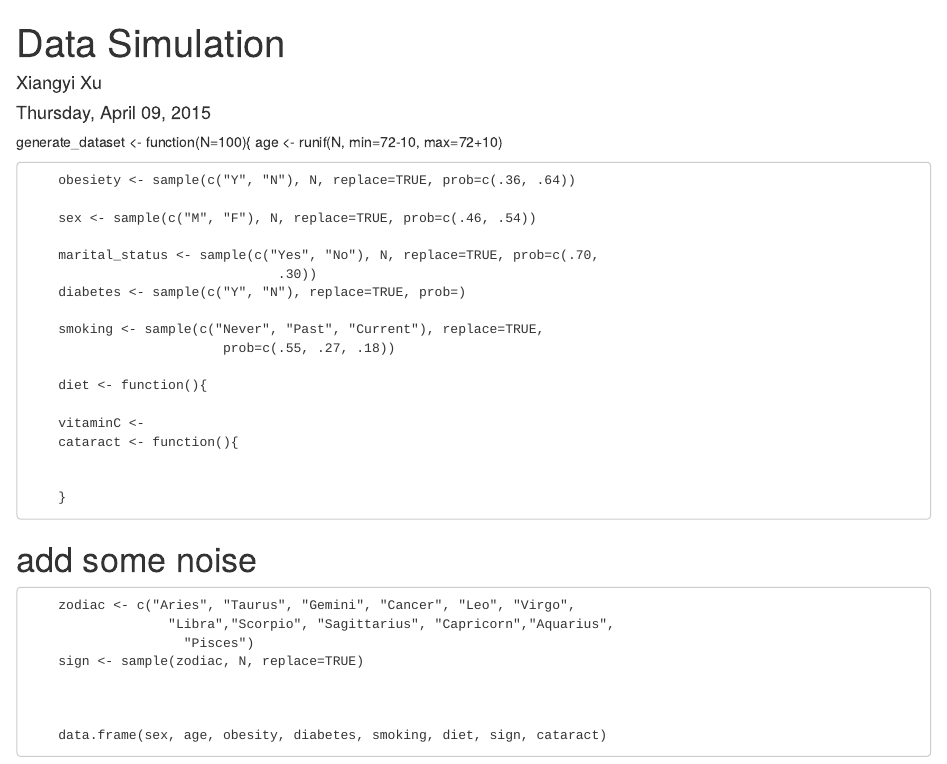
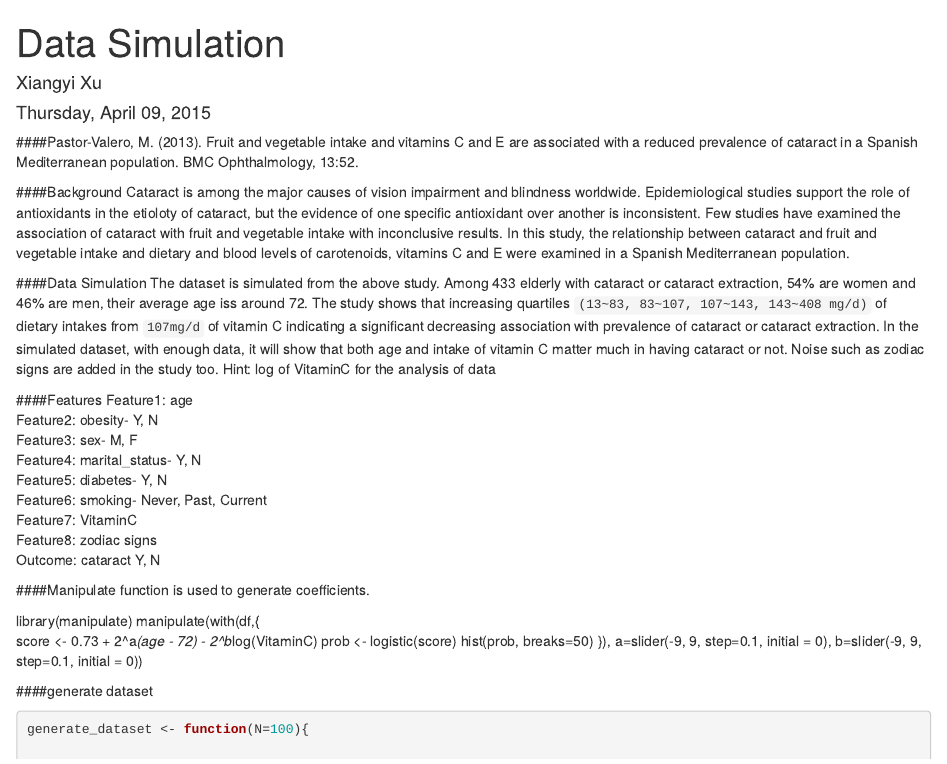
Before and after one commit to xxu26/hs616, an R Markdown document (DataSimulation/DataSimulation.rmd): the page in a window 1100 px wide, from its top. Rendered offline with R 4.5, knitr and Pandoc, with nearby package versions; code that draws random numbers runs with fixed seeds of ours; some code elsewhere in the file could not run offline.

Commit message:
add rmd file

````diff
--- a/DataSimulation/DataSimulation.rmd
+++ b/DataSimulation/DataSimulation.rmd
@@ -6,29 +6,71 @@
   html_document:
     keep_md: yes
 ---
+
+####Pastor-Valero, M. (2013). Fruit and vegetable intake and vitamins C and E are associated with a reduced prevalence of cataract in a Spanish Mediterranean population. BMC Ophthalmology, 13:52.
+
+
+
+####Background
+Cataract is among the major causes of vision impairment and blindness
+worldwide. Epidemiological studies support the role of antioxidants in the etioloty of cataract, but the evidence of one specific antioxidant over another is inconsistent. Few studies have examined the association of cataract with fruit and vegetable intake with inconclusive results. In this study, the relationship between cataract and fruit and vegetable intake and dietary and blood levels of carotenoids, vitamins C and E were examined in a Spanish Mediterranean population.
+
+
+
+####Data Simulation
+The dataset is simulated from the above study. Among 433 elderly with cataract or cataract extraction, 54% are women and 46% are men, their average age iss around 72. The study shows that increasing quartiles  `(13~83, 83~107, 107~143, 143~408 mg/d)` of dietary intakes from `107mg/d` of vitamin C indicating a significant decreasing association with prevalence of cataract or cataract extraction. In the simulated dataset, with enough data, it will show that both age and intake of vitamin C matter much in having cataract or not. Noise such as zodiac signs are added in the study too.
+Hint: log of VitaminC for the analysis of data
+
+
+
+####Features
+Feature1: age
+Feature2: obesity- Y, N
+Feature3: sex- M, F
+Feature4: marital_status- Y, N
+Feature5: diabetes- Y, N
+Feature6: smoking- Never, Past, Current
+Feature7: VitaminC
+Feature8: zodiac signs
+Outcome:  cataract Y, N
+
+
+
+####Manipulate function is used to generate coefficients.
+
+library(manipulate)
+manipulate(with(df,{
+score <- 0.73 + 2^a*(age - 72) - 2^b*log(VitaminC)
+prob <- logistic(score)
+hist(prob, breaks=50)
+}), a=slider(-9, 9, step=0.1, initial = 0), b=slider(-9, 9, step=0.1, initial = 0))
+
+
+
+####generate dataset
+
+
+```{r}
+
 generate_dataset <- function(N=100){
+
         age <- runif(N, min=72-10, max=72+10)
 
-        obesiety <- sample(c("Y", "N"), N, replace=TRUE, prob=c(.36, .64))
+        obesity <- sample(c("Y", "N"), N, replace=TRUE, prob=c(.36, .64))
 
         sex <- sample(c("M", "F"), N, replace=TRUE, prob=c(.46, .54))
 
-        marital_status <- sample(c("Yes", "No"), N, replace=TRUE, prob=c(.70,
-                                    .30))
-        diabetes <- sample(c("Y", "N"), replace=TRUE, prob=)
+        marital_status <- sample(c("Y", "N"), N, replace=TRUE,
+                                  prob=c(.70, .30))
 
-        smoking <- sample(c("Never", "Past", "Current"), replace=TRUE,
-                             prob=c(.55, .27, .18))
+        diabetes <- sample(c("Y", "N"), N, replace=TRUE, prob=c(.26, .74))
 
-        diet <- function(){
+        smoking <- sample(c("Never", "Past", "Current"), N, replace=TRUE,
+                             prob=c(.52, .31, .17))
 
-        vitaminC <-
-        cataract <- function(){
+        VitaminC <- rnorm(N, mean=107, sd=15)
 
 
-        }
-
-# add some noise
 
         zodiac <- c("Aries", "Taurus", "Gemini", "Cancer", "Leo", "Virgo",
                       "Libra","Scorpio", "Sagittarius", "Capricorn","Aquarius",
@@ -38,5 +94,4 @@
 
 
-        data.frame(sex, age, obesity, diabetes, smoking, diet, sign, cataract)
 }
 
````
Also changed, not shown: DataSimulation/DataSimulation.rmd (33 more changed lines).
